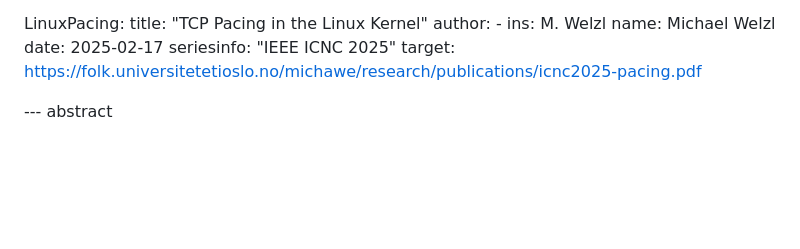
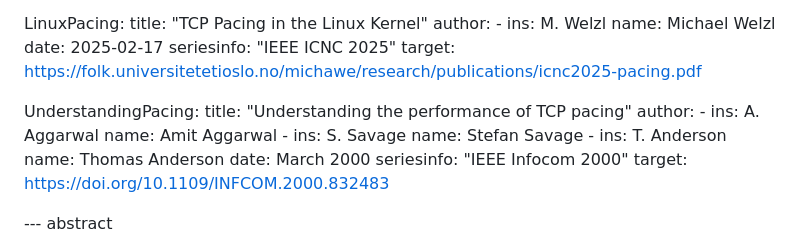
Before and after one commit to mwelzl/draft-iccrg-pacing, a Markdown page: draft-welzl-iccrg-pacing.md, the part around the change. GitHub-like rendering; blank space fills up the shorter version.

Commit message:
added a ref

```diff
--- a/draft-welzl-iccrg-pacing.md
+++ b/draft-welzl-iccrg-pacing.md
@@ -148,6 +148,23 @@ informative:
     date: 2025-02-17
     seriesinfo: "IEEE ICNC 2025"
     target: https://folk.universitetetioslo.no/michawe/research/publications/icnc2025-pacing.pdf
+
+  UnderstandingPacing:
+    title: "Understanding the performance of TCP pacing"
+    author:
+      -
+        ins: A. Aggarwal
+        name: Amit Aggarwal
+      -
+        ins: S. Savage
+        name: Stefan Savage
+      -
+        ins: T. Anderson
+        name: Thomas Anderson
+    date: March 2000
+    seriesinfo: "IEEE Infocom 2000"
+    target: https://doi.org/10.1109/INFCOM.2000.832483
+
 
 --- abstract
 
```
